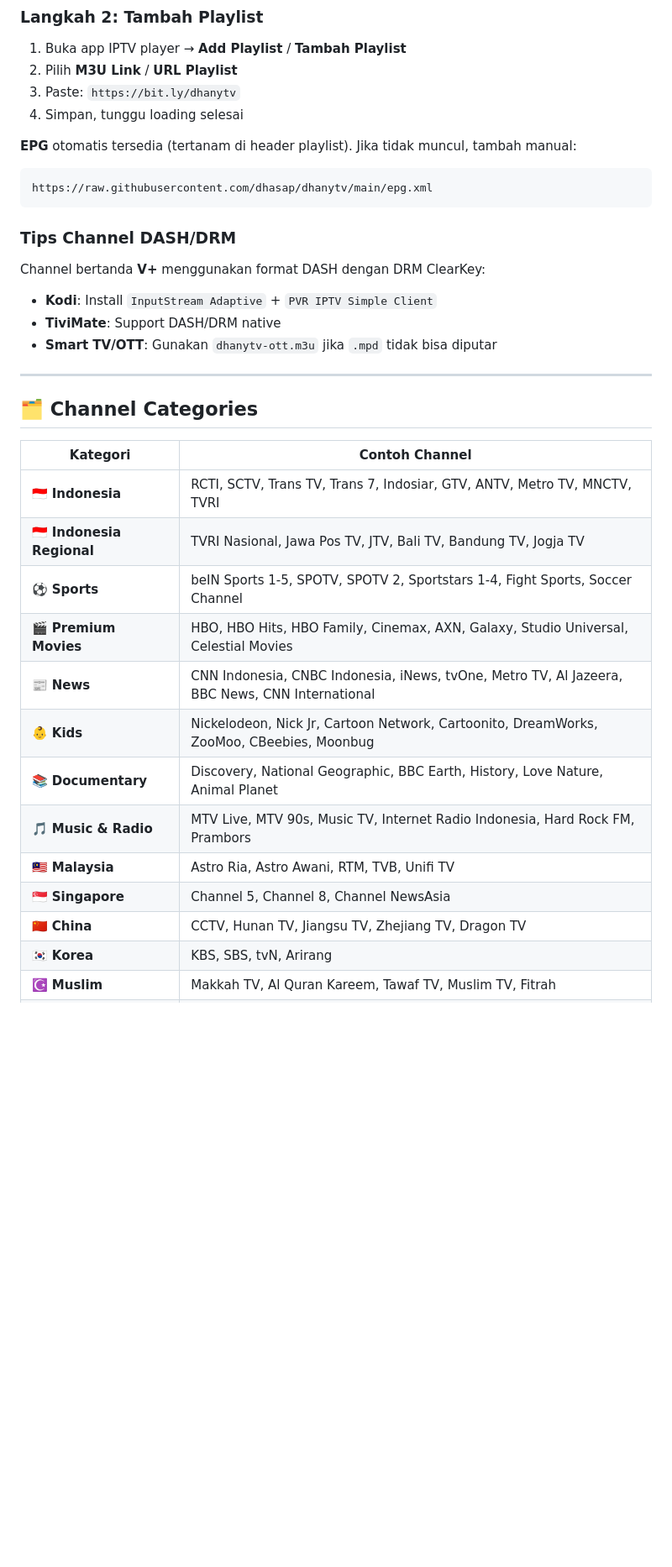
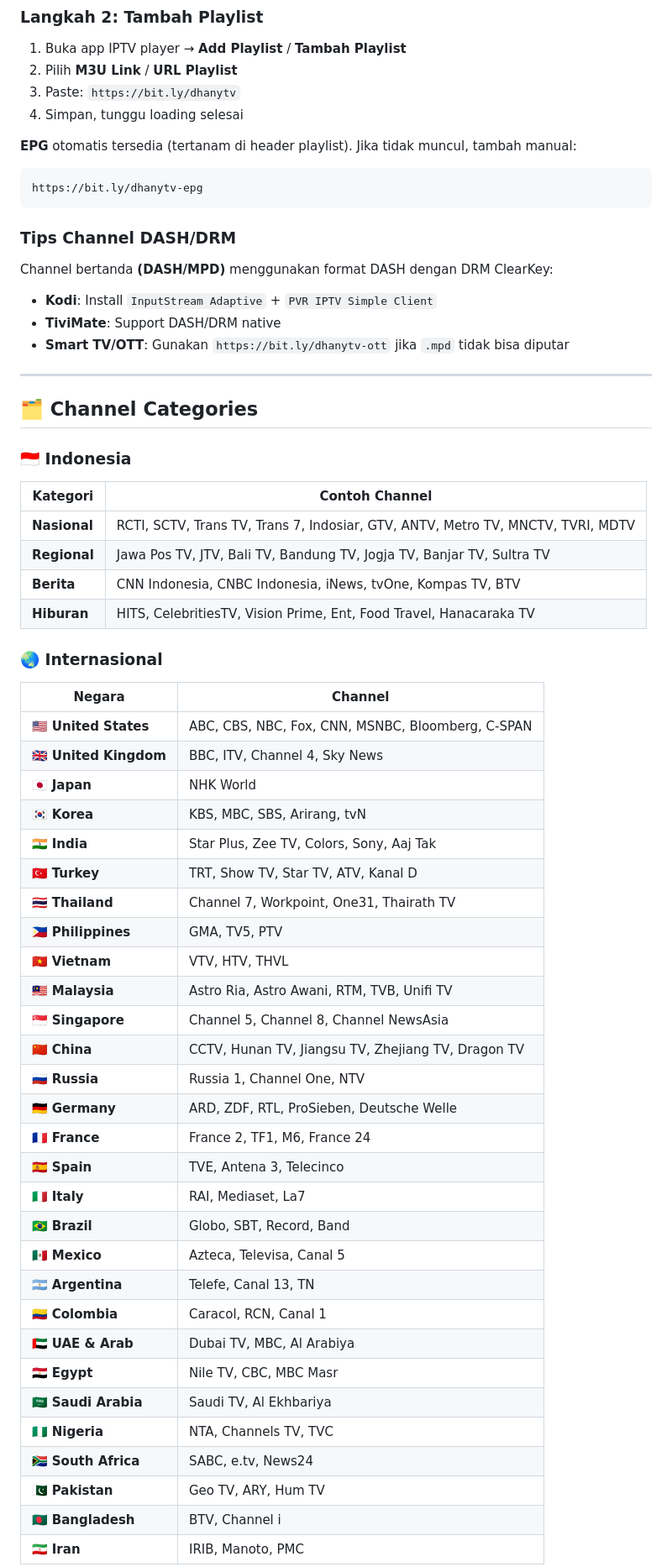
Before and after one commit to dhasap/dhanytv, a Markdown page: README.md, the part around one of its changes. Shown at 84% size. Rendered like a GitHub page; blank space fills up the shorter version.

````diff
--- a/README.md
+++ b/README.md
@@ -51,32 +49,60 @@ https://raw.githubusercontent.com/dhasap/dhanytv/main/epg.xml
 
 **EPG** otomatis tersedia (tertanam di header playlist). Jika tidak muncul, tambah manual:
 ```
-https://raw.githubusercontent.com/dhasap/dhanytv/main/epg.xml
+https://bit.ly/dhanytv-epg
 ```
 
 ### Tips Channel DASH/DRM
 
-Channel bertanda **V+** menggunakan format DASH dengan DRM ClearKey:
+Channel bertanda **(DASH/MPD)** menggunakan format DASH dengan DRM ClearKey:
 - **Kodi**: Install `InputStream Adaptive` + `PVR IPTV Simple Client`
 - **TiviMate**: Support DASH/DRM native
-- **Smart TV/OTT**: Gunakan `dhanytv-ott.m3u` jika `.mpd` tidak bisa diputar
+- **Smart TV/OTT**: Gunakan `https://bit.ly/dhanytv-ott` jika `.mpd` tidak bisa diputar
 
 ---
 
 ## 🗂️ Channel Categories
 
+### 🇮🇩 Indonesia
+
 | Kategori | Contoh Channel |
 |----------|---------------|
-| 🇮🇩 **Indonesia** | RCTI, SCTV, Trans TV, Trans 7, Indosiar, GTV, ANTV, Metro TV, MNCTV, TVRI |
-| 🇮🇩 **Indonesia Regional** | TVRI Nasional, Jawa Pos TV, JTV, Bali TV, Bandung TV, Jogja TV |
-| ⚽ **Sports** | beIN Sports 1-5, SPOTV, SPOTV 2, Sportstars 1-4, Fight Sports, Soccer Channel |
-| 🎬 **Premium Movies** | HBO, HBO Hits, HBO Family, Cinemax, AXN, Galaxy, Studio Universal, Celestial Movies |
-| 📰 **News** | CNN Indonesia, CNBC Indonesia, iNews, tvOne, Metro TV, Al Jazeera, BBC News, CNN International |
-| 👶 **Kids** | Nickelodeon, Nick Jr, Cartoon Network, Cartoonito, DreamWorks, ZooMoo, CBeebies, Moonbug |
-| 📚 **Documentary** | Discovery, National Geographic, BBC Earth, History, Love Nature, Animal Planet |
-| 🎵 **Music & Radio** | MTV Live, MTV 90s, Music TV, Internet Radio Indonesia, Hard Rock FM, Prambors |
+| **Nasional** | RCTI, SCTV, Trans TV, Trans 7, Indosiar, GTV, ANTV, Metro TV, MNCTV, TVRI, MDTV |
+| **Regional** | Jawa Pos TV, JTV, Bali TV, Bandung TV, Jogja TV, Banjar TV, Sultra TV |
+| **Berita** | CNN Indonesia, CNBC Indonesia, iNews, tvOne, Kompas TV, BTV |
+| **Hiburan** | HITS, CelebritiesTV, Vision Prime, Ent, Food Travel, Hanacaraka TV |
+
+### 🌏 Internasional
+
+| Negara | Channel |
+|--------|---------|
+| 🇺🇸 **United States** | ABC, CBS, NBC, Fox, CNN, MSNBC, Bloomberg, C-SPAN |
+| 🇬🇧 **United Kingdom** | BBC, ITV, Channel 4, Sky News |
+| 🇯🇵 **Japan** | NHK World |
+| 🇰🇷 **Korea** | KBS, MBC, SBS, Arirang, tvN |
+| 🇮🇳 **India** | Star Plus, Zee TV, Colors, Sony, Aaj Tak |
+| 🇹🇷 **Turkey** | TRT, Show TV, Star TV, ATV, Kanal D |
+| 🇹🇭 **Thailand** | Channel 7, Workpoint, One31, Thairath TV |
+| 🇵🇭 **Philippines** | GMA, TV5, PTV |
+| 🇻🇳 **Vietnam** | VTV, HTV, THVL |
 | 🇲🇾 **Malaysia** | Astro Ria, Astro Awani, RTM, TVB, Unifi TV |
 | 🇸🇬 **Singapore** | Channel 5, Channel 8, Channel NewsAsia |
 | 🇨🇳 **China** | CCTV, Hunan TV, Jiangsu TV, Zhejiang TV, Dragon TV |
-| 🇰🇷 **Korea** | KBS, SBS, tvN, Arirang |
-| ☪️ **Muslim** | Makkah TV, Al Quran Kareem, Tawaf TV, Muslim TV, Fitrah |
+| 🇷🇺 **Russia** | Russia 1, Channel One, NTV |
+| 🇩🇪 **Germany** | ARD, ZDF, RTL, ProSieben, Deutsche Welle |
+| 🇫🇷 **France** | France 2, TF1, M6, France 24 |
+| 🇪🇸 **Spain** | TVE, Antena 3, Telecinco |
+| 🇮🇹 **Italy** | RAI, Mediaset, La7 |
+| 🇧🇷 **Brazil** | Globo, SBT, Record, Band |
+| 🇲🇽 **Mexico** | Azteca, Televisa, Canal 5 |
+| 🇦🇷 **Argentina** | Telefe, Canal 13, TN |
+| 🇨🇴 **Colombia** | Caracol, RCN, Canal 1 |
+| 🇦🇪 **UAE & Arab** | Dubai TV, MBC, Al Arabiya |
+| 🇪🇬 **Egypt** | Nile TV, CBC, MBC Masr |
+| 🇸🇦 **Saudi Arabia** | Saudi TV, Al Ekhbariya |
+| 🇳🇬 **Nigeria** | NTA, Channels TV, TVC |
+| 🇿🇦 **South Africa** | SABC, e.tv, News24 |
+| 🇵🇰 **Pakistan** | Geo TV, ARY, Hum TV |
+| 🇧🇩 **Bangladesh** | BTV, Channel i |
+| 🇮🇷 **Iran** | IRIB, Manoto, PMC |
+
````
Also changed, not shown: other parts of README.md (+36 -23 lines).
